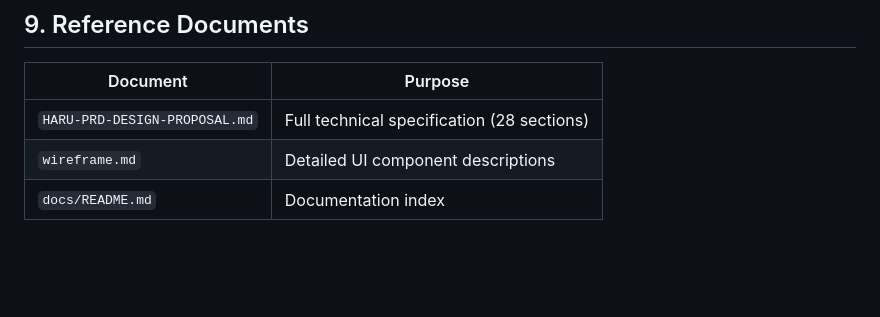
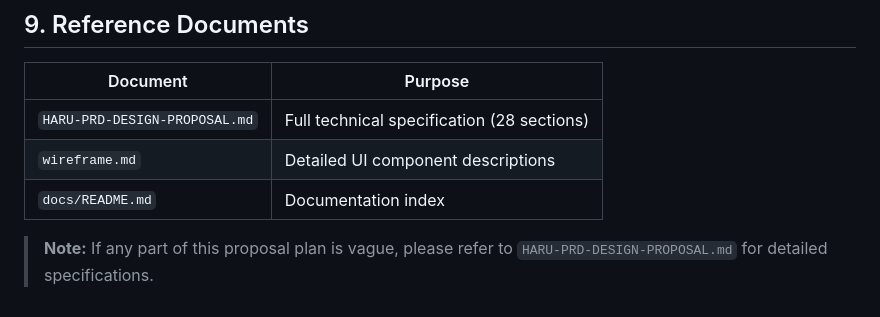
Before and after one commit to anhducad1111/es-git-training, a Markdown page: robot-desktop-app/docs/HARU-DESIGN-PROPOSAL.md, the part around the change. Rendered like a GitHub page; blank space fills up the shorter version.

Commit message:
refactor: modify the proposal document

```diff
--- a/robot-desktop-app/docs/HARU-DESIGN-PROPOSAL.md
+++ b/robot-desktop-app/docs/HARU-DESIGN-PROPOSAL.md
@@ -291,3 +291,5 @@ This proposal presents the UI design and implementation plan for the Space Rover
 | `HARU-PRD-DESIGN-PROPOSAL.md` | Full technical specification (28 sections) |
 | `wireframe.md` | Detailed UI component descriptions |
 | `docs/README.md` | Documentation index |
+
+> **Note:** If any part of this proposal plan is vague, please refer to `HARU-PRD-DESIGN-PROPOSAL.md` for detailed specifications.
```
